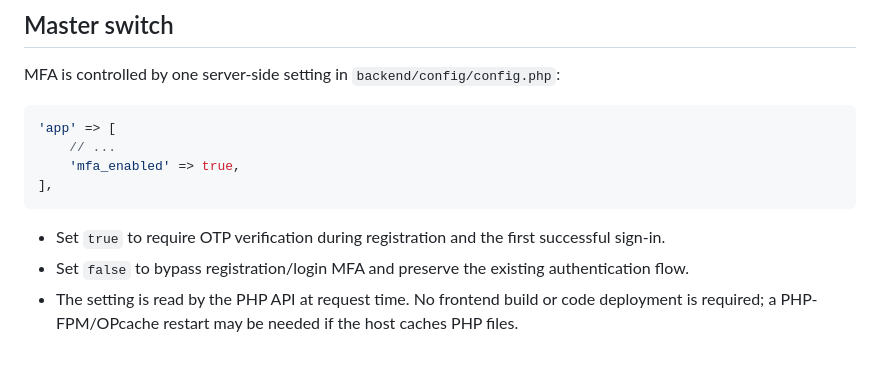
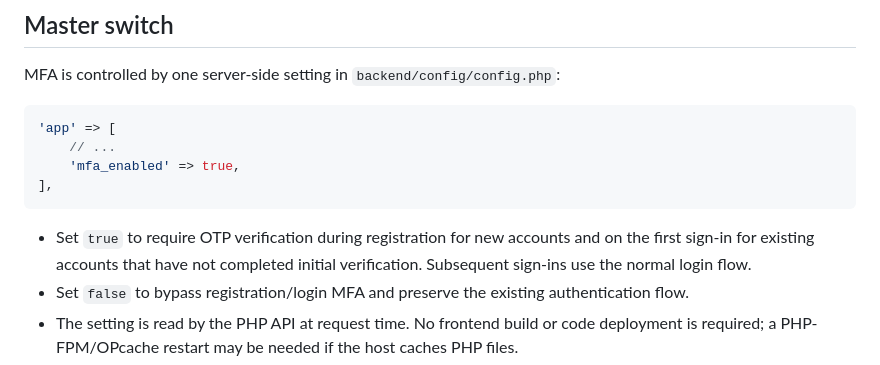
Before and after one commit to cloudcomai/cloudcomai-platform, a Markdown page: backend/docs/MFA-OTP-SETUP.md, the part around the change. GitHub-like rendering.

Commit message:
Clarify initial MFA verification behaviour

````diff
--- a/backend/docs/MFA-OTP-SETUP.md
+++ b/backend/docs/MFA-OTP-SETUP.md
@@ -11,7 +11,7 @@ MFA is controlled by one server-side setting in `backend/config/config.php`:
 ],
 ```
 
-- Set `true` to require OTP verification during registration and the first successful sign-in.
+- Set `true` to require OTP verification during registration for new accounts and on the first sign-in for existing accounts that have not completed initial verification. Subsequent sign-ins use the normal login flow.
 - Set `false` to bypass registration/login MFA and preserve the existing authentication flow.
 - The setting is read by the PHP API at request time. No frontend build or code deployment is required; a PHP-FPM/OPcache restart may be needed if the host caches PHP files.
 - Changing this switch does not disable OTP verification for a user's mobile-number change.
````
